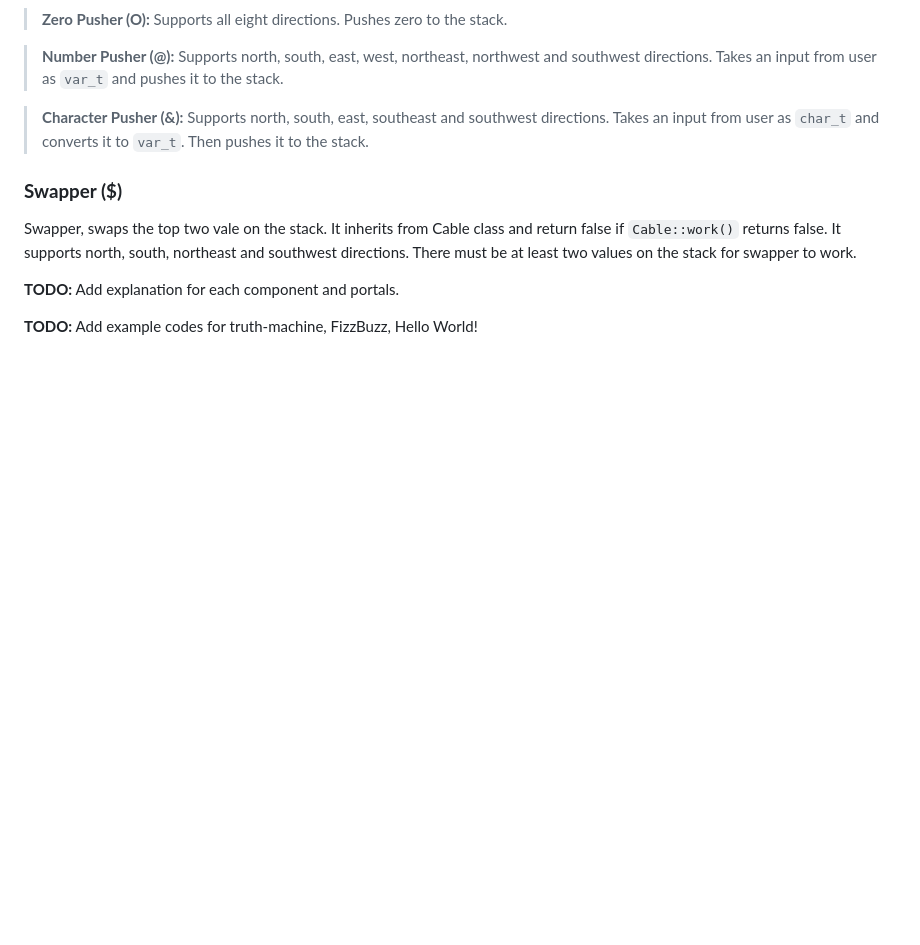
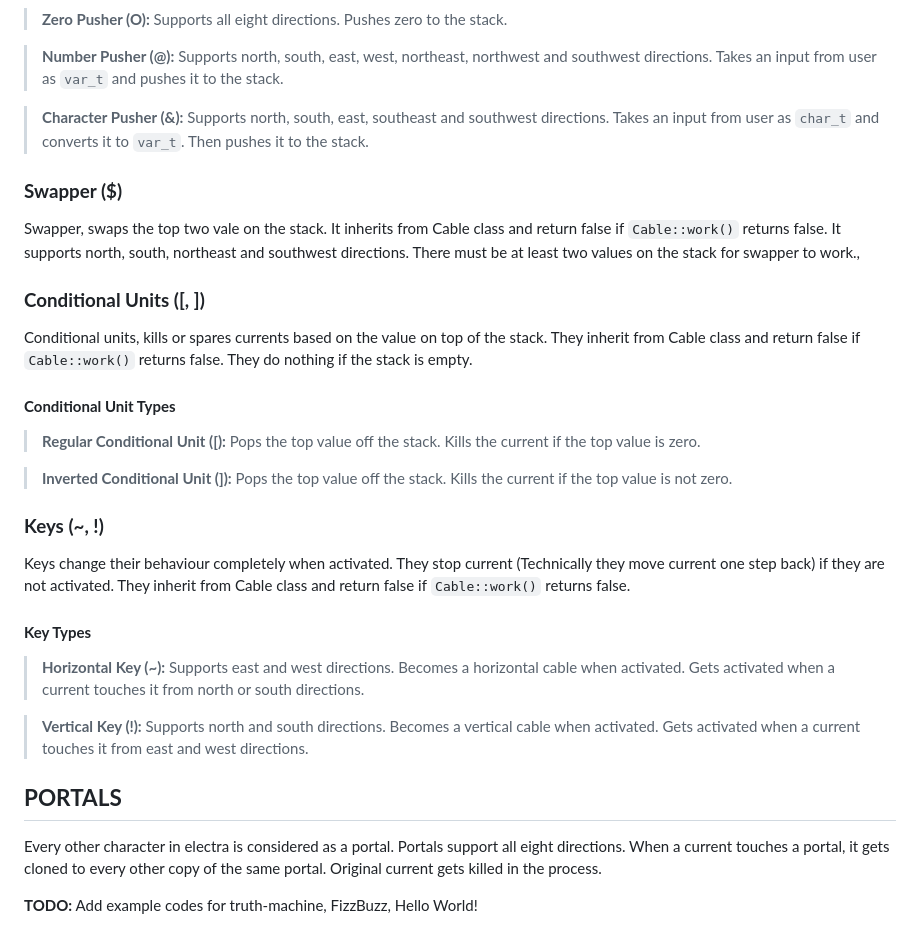
Before and after one commit to DolphyWind/Electra-Lang, a Markdown page: README.md, the part around the change. Drawn GitHub-style; blank space fills up the shorter version.

Commit message:
Added explanations for Conditional Units, Keys and Portals

```diff
--- a/README.md
+++ b/README.md
@@ -83,9 +83,25 @@ Constant pushers push a constant value to the stack. Some of them takes an input
 >**Character Pusher (&):** Supports north, south, east, southeast and southwest directions. Takes an input from user as `char_t` and converts it to `var_t`. Then pushes it to the stack.
 
 ### **Swapper ($)**
-Swapper, swaps the top two vale on the stack. It inherits from Cable class and return false if `Cable::work()` returns false. It supports north, south, northeast and southwest directions. There must be at least two values on the stack for swapper to work.
+Swapper, swaps the top two vale on the stack. It inherits from Cable class and return false if `Cable::work()` returns false. It supports north, south, northeast and southwest directions. There must be at least two values on the stack for swapper to work.,
 
+### **Conditional Units ([, ])**
+Conditional units, kills or spares currents based on the value on top of the stack. They inherit from Cable class and return false if `Cable::work()` returns false. They do nothing if the stack is empty.
 
-**TODO:** Add explanation for each component and portals.
+#### **Conditional Unit Types**
+>**Regular Conditional Unit ([):** Pops the top value off the stack. Kills the current if the top value is zero.
+
+>**Inverted Conditional Unit (]):** Pops the top value off the stack. Kills the current if the top value is not zero.
+
+### **Keys (~, !)**
+Keys change their behaviour completely when activated. They stop current (Technically they move current one step back) if they are not activated. They inherit from Cable class and return false if `Cable::work()` returns false.
+
+#### **Key Types**
+>**Horizontal Key (~):** Supports east and west directions. Becomes a horizontal cable when activated. Gets activated when a current touches it from north or south directions.
+
+>**Vertical Key (!):** Supports north and south directions. Becomes a vertical cable when activated. Gets activated when a current touches it from east and west directions.
+
+## **PORTALS**
+Every other character in electra is considered as a portal. Portals support all eight directions. When a current touches a portal, it gets cloned to every other copy of the same portal. Original current gets killed in the process.
 
 **TODO:** Add example codes for truth-machine, FizzBuzz, Hello World!
```
